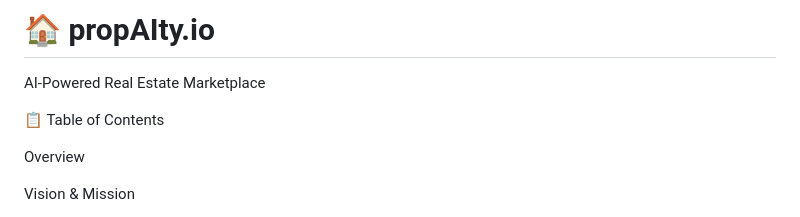
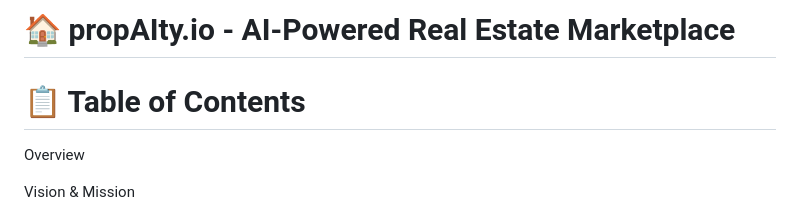
Before and after one commit to Ebeli1/propAIty.io, a Markdown page: README.md, the part around one of its changes. Drawn GitHub-style.

Commit message:
Revise README.md for better structure and clarity
Updated headings and improved formatting for clarity.

```diff
--- a/README.md
+++ b/README.md
@@ -1,8 +1,6 @@
-# 🏠 propAIty.io
+# 🏠 propAIty.io - AI-Powered Real Estate Marketplace
 
-AI-Powered Real Estate Marketplace
-
-📋 Table of Contents
+# 📋 Table of Contents
 
 Overview
 
```
Also changed, not shown: other parts of README.md (+3 -3 lines).
